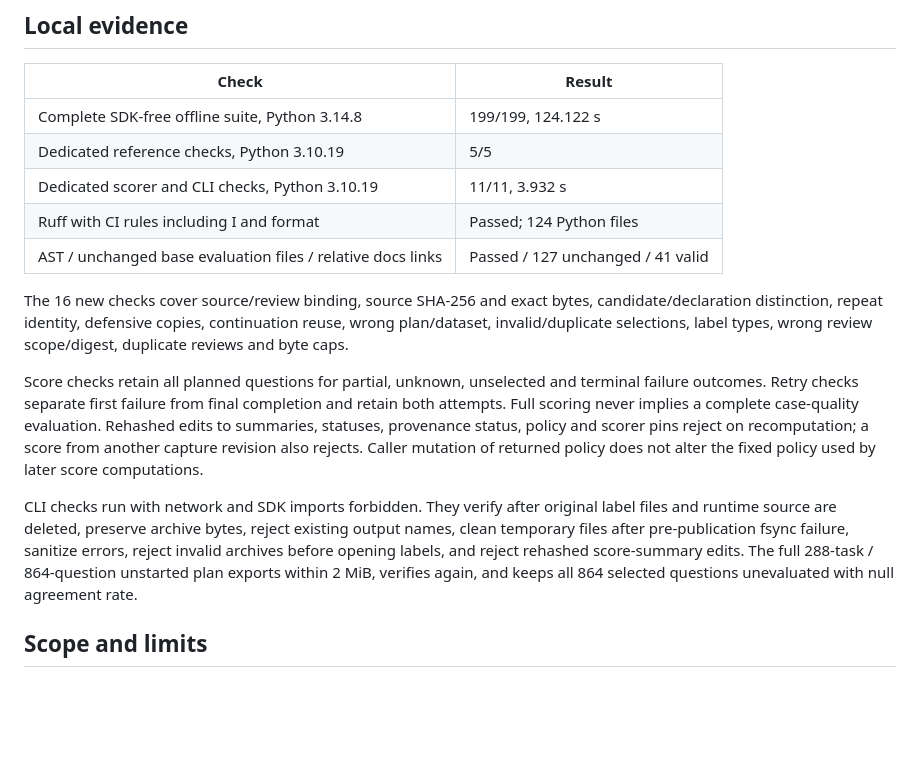
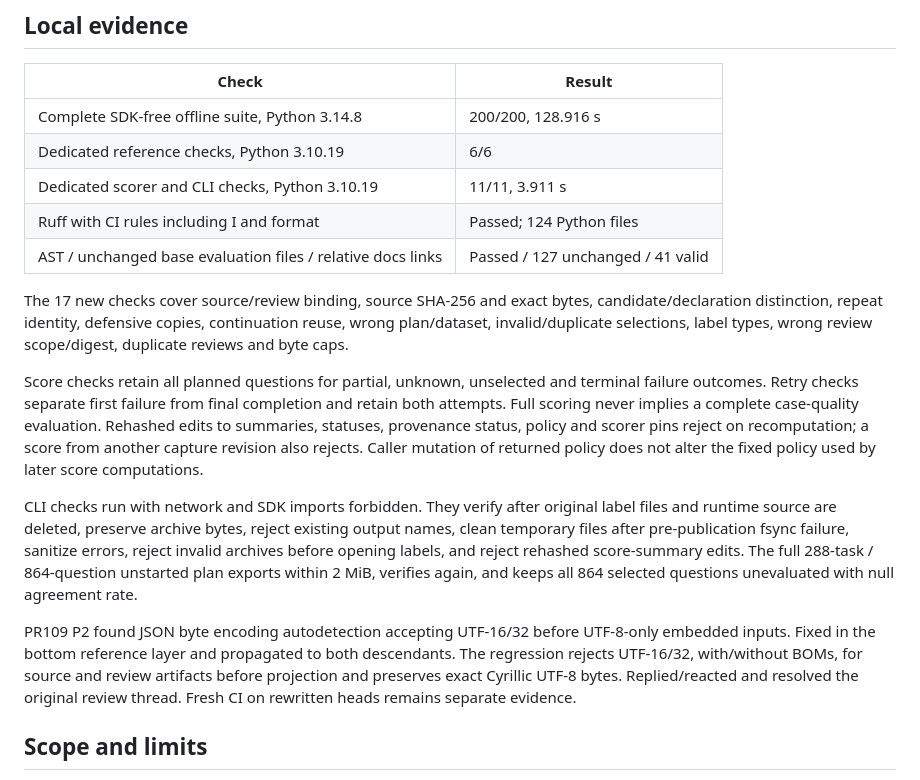
Before and after one commit to SoundBlaster/NormLab, a Markdown page: docs/RUNTIME_SCORE_VERIFICATION_2026-10-14.md, the part around the change. GitHub-like rendering; blank space fills up the shorter version.

Commit message:
Record reviewed UTF-8 and complete runtime score regressions

```diff
--- a/docs/RUNTIME_SCORE_VERIFICATION_2026-10-14.md
+++ b/docs/RUNTIME_SCORE_VERIFICATION_2026-10-14.md
@@ -8,13 +8,13 @@ Contracts: [reference](RUNTIME_REFERENCE_V1.md),
 
 | Check                                                       | Result                            |
 | ----------------------------------------------------------- | --------------------------------- |
-| Complete SDK-free offline suite, Python 3.14.8              | 199/199, 124.122 s                |
-| Dedicated reference checks, Python 3.10.19                  | 5/5                               |
-| Dedicated scorer and CLI checks, Python 3.10.19             | 11/11, 3.932 s                    |
+| Complete SDK-free offline suite, Python 3.14.8              | 200/200, 128.916 s                |
+| Dedicated reference checks, Python 3.10.19                  | 6/6                               |
+| Dedicated scorer and CLI checks, Python 3.10.19             | 11/11, 3.911 s                    |
 | Ruff with CI rules including I and format                   | Passed; 124 Python files          |
 | AST / unchanged base evaluation files / relative docs links | Passed / 127 unchanged / 41 valid |
 
-The 16 new checks cover source/review binding, source SHA-256 and exact bytes,
+The 17 new checks cover source/review binding, source SHA-256 and exact bytes,
 candidate/declaration distinction, repeat identity, defensive copies, continuation
 reuse, wrong plan/dataset, invalid/duplicate selections, label types, wrong review
 scope/digest, duplicate reviews and byte caps.
@@ -34,6 +34,13 @@ sanitize errors, reject invalid archives before opening labels, and reject
 rehashed score-summary edits. The full 288-task / 864-question unstarted plan
 exports within 2 MiB, verifies again, and keeps all 864 selected questions
 unevaluated with null agreement rate.
+
+PR109 P2 found JSON byte encoding autodetection accepting UTF-16/32 before
+UTF-8-only embedded inputs. Fixed in the bottom reference layer and propagated
+to both descendants. The regression rejects UTF-16/32, with/without BOMs, for
+source and review artifacts before projection and preserves exact Cyrillic
+UTF-8 bytes. Replied/reacted and resolved the original review thread. Fresh CI
+on rewritten heads remains separate evidence.
 
 ## Scope and limits
 
```
